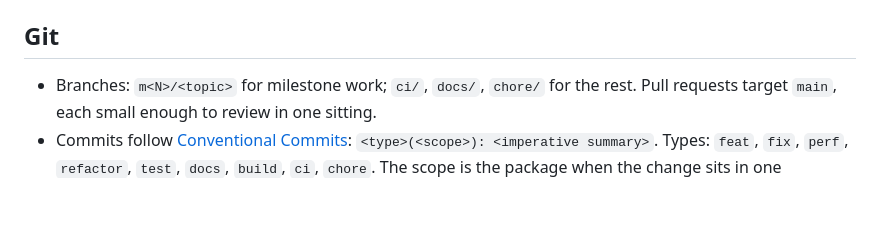
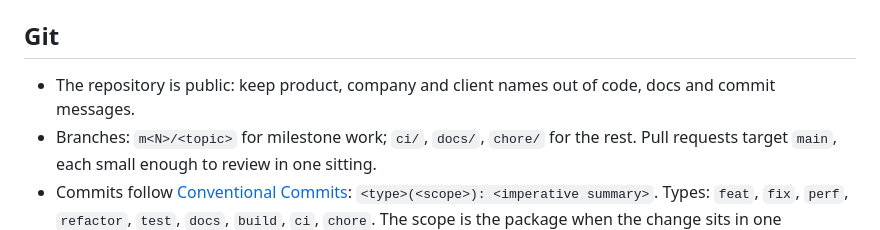
Before and after one commit to SAGARSURI/butterscope, a Markdown page: AGENTS.md, the part around the change. GitHub-like rendering; blank space fills up the shorter version.

Commit message:
docs: keep public-content guidance as one line in AGENTS.md
Greptile noted on #6 that removing the public and domain-neutral section
left agents without a rule to keep product, company and client names out
of this public repository. The owner chose one line under Git, where
commit messages are described, instead of the full section.

melos run check:changed was not run: Flutter is not installed in the
environment this was written in, so CI is the check.

Co-Authored-By: Claude Opus 5.5 <noreply@anthropic.com>
Claude-Session: https://claude.ai/code/session_01G5Njtqi2ghHvTb5BWSJCkG

```diff
--- a/AGENTS.md
+++ b/AGENTS.md
@@ -68,6 +68,8 @@ only.
 
 ## Git
 
+- The repository is public: keep product, company and client names out of
+  code, docs and commit messages.
 - Branches: `m<N>/<topic>` for milestone work; `ci/`, `docs/`, `chore/` for
   the rest. Pull requests target `main`, each small enough to review in one
   sitting.
```
